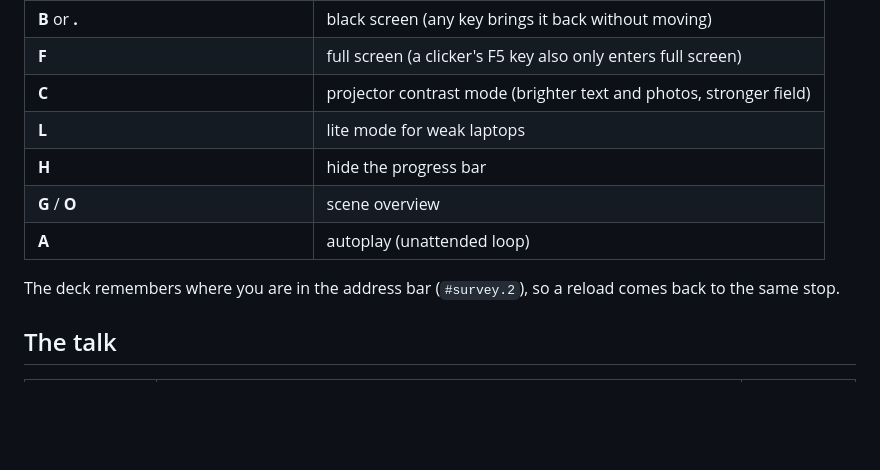
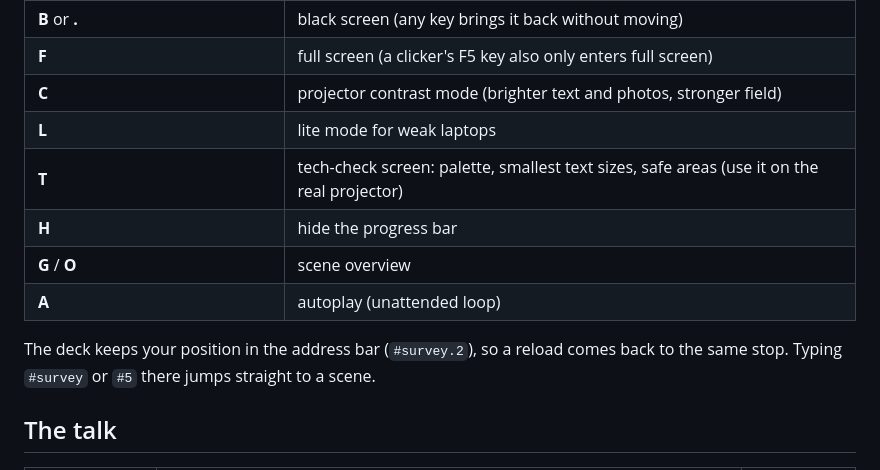
Before and after one commit to alnadel/LeadForwardPresentation, a Markdown page: README.md, the part around the change. Rendered like a GitHub page; blank space fills up the shorter version.

Commit message:
README: tech check and address-bar jumps
Co-Authored-By: Claude Opus 5.5 <noreply@anthropic.com>
Claude-Session: https://claude.ai/code/session_017RvxPmzb6oLuynepPuAaSH

```diff
--- a/README.md
+++ b/README.md
@@ -26,11 +26,12 @@ The result is one 17-scene, 62-stop talk of about 15 minutes. It runs fully offl
 | **F** | full screen (a clicker's F5 key also only enters full screen) |
 | **C** | projector contrast mode (brighter text and photos, stronger field) |
 | **L** | lite mode for weak laptops |
+| **T** | tech-check screen: palette, smallest text sizes, safe areas (use it on the real projector) |
 | **H** | hide the progress bar |
 | **G** / **O** | scene overview |
 | **A** | autoplay (unattended loop) |
 
-The deck remembers where you are in the address bar (`#survey.2`), so a reload comes back to the same stop.
+The deck keeps your position in the address bar (`#survey.2`), so a reload comes back to the same stop. Typing `#survey` or `#5` there jumps straight to a scene.
 
 ## The talk
 
```
